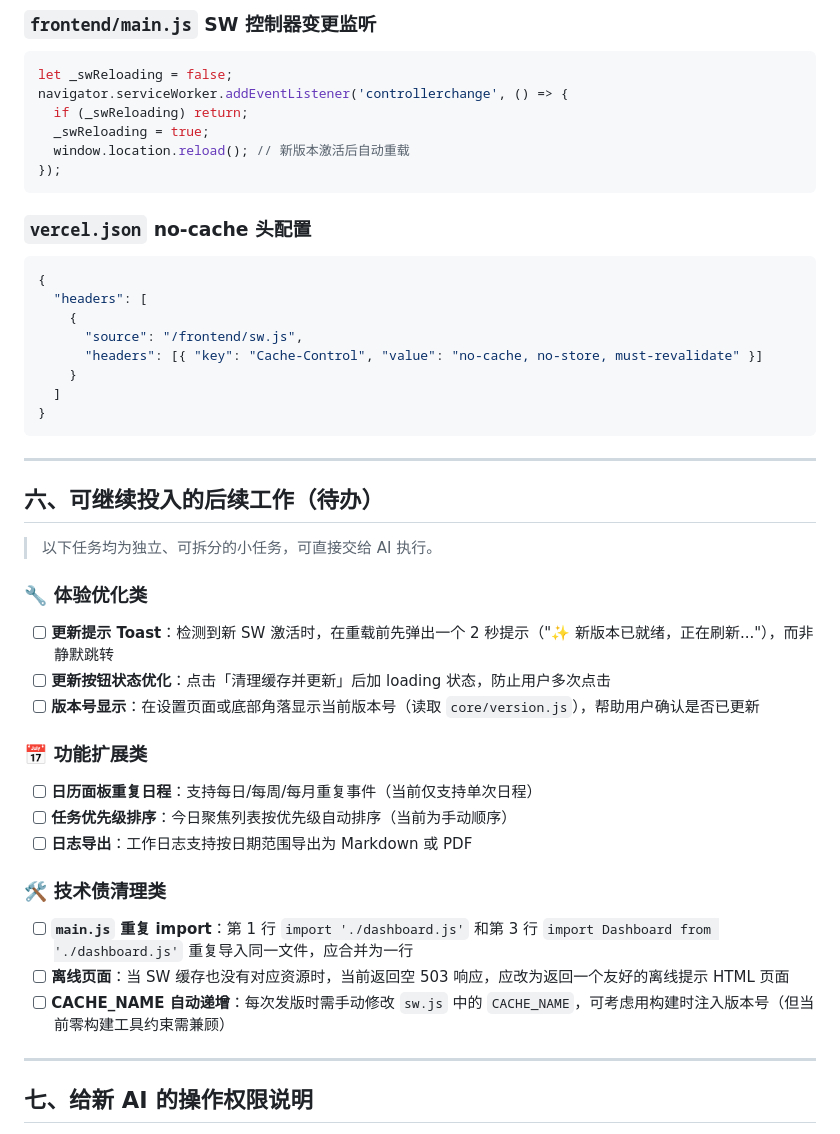
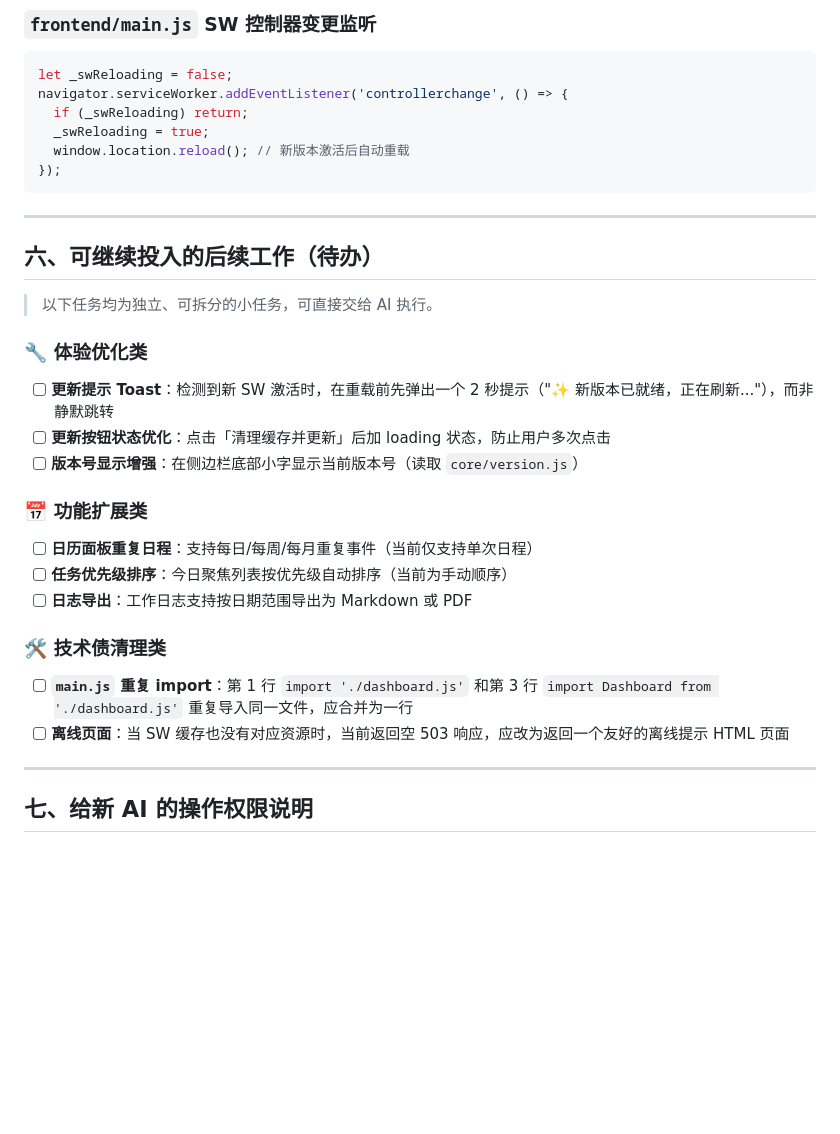
Before and after one commit to renhaow89/xiaohuhu-work-space, a Markdown page: docs/PROJECT_STATUS.md, the part around one of its changes. Rendered like a GitHub page; blank space fills up the shorter version.

````diff
--- a/docs/PROJECT_STATUS.md
+++ b/docs/PROJECT_STATUS.md
@@ -163,19 +181,6 @@ navigator.serviceWorker.addEventListener('controllerchange', () => {
 });
 ```
 
-### `vercel.json` no-cache 头配置
-
-```json
-{
-  "headers": [
-    {
-      "source": "/frontend/sw.js",
-      "headers": [{ "key": "Cache-Control", "value": "no-cache, no-store, must-revalidate" }]
-    }
-  ]
-}
-```
-
 ---
 
 ## 六、可继续投入的后续工作（待办）
@@ -186,7 +191,7 @@ navigator.serviceWorker.addEventListener('controllerchange', () => {
 
 - [ ] **更新提示 Toast**：检测到新 SW 激活时，在重载前先弹出一个 2 秒提示（"✨ 新版本已就绪，正在刷新..."），而非静默跳转
 - [ ] **更新按钮状态优化**：点击「清理缓存并更新」后加 loading 状态，防止用户多次点击
-- [ ] **版本号显示**：在设置页面或底部角落显示当前版本号（读取 `core/version.js`），帮助用户确认是否已更新
+- [ ] **版本号显示增强**：在侧边栏底部小字显示当前版本号（读取 `core/version.js`）
 
 ### 📅 功能扩展类
 
@@ -198,7 +203,6 @@ navigator.serviceWorker.addEventListener('controllerchange', () => {
 
 - [ ] **`main.js` 重复 import**：第 1 行 `import './dashboard.js'` 和第 3 行 `import Dashboard from './dashboard.js'` 重复导入同一文件，应合并为一行
 - [ ] **离线页面**：当 SW 缓存也没有对应资源时，当前返回空 503 响应，应改为返回一个友好的离线提示 HTML 页面
-- [ ] **CACHE_NAME 自动递增**：每次发版时需手动修改 `sw.js` 中的 `CACHE_NAME`，可考虑用构建时注入版本号（但当前零构建工具约束需兼顾）
 
 ---
 
````
Also changed, not shown: other parts of docs/PROJECT_STATUS.md (+61 -43 lines).
